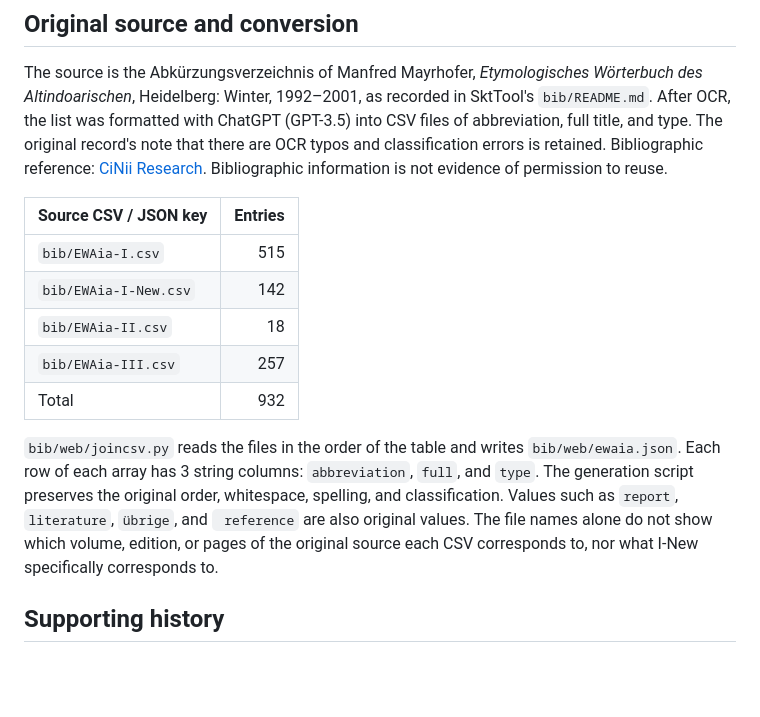
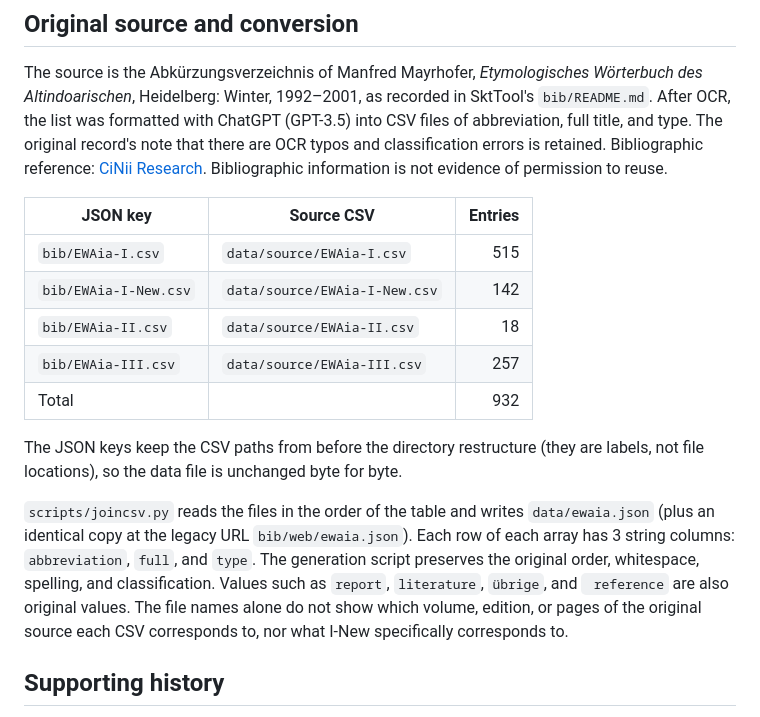
Before and after one commit to Yuzki/ewaia-abbreviations, a Markdown page: DATA_SOURCES.md, the part around the change. Drawn GitHub-style; blank space fills up the shorter version.

```diff
--- a/DATA_SOURCES.md
+++ b/DATA_SOURCES.md
@@ -4,15 +4,17 @@
 
 The source is the Abkürzungsverzeichnis of Manfred Mayrhofer, *Etymologisches Wörterbuch des Altindoarischen*, Heidelberg: Winter, 1992–2001, as recorded in SktTool's `bib/README.md`. After OCR, the list was formatted with ChatGPT (GPT-3.5) into CSV files of abbreviation, full title, and type. The original record's note that there are OCR typos and classification errors is retained. Bibliographic reference: [CiNii Research](https://cir.nii.ac.jp/crid/1971993809670356013). Bibliographic information is not evidence of permission to reuse.
 
-| Source CSV / JSON key | Entries |
-| --- | ---: |
-| `bib/EWAia-I.csv` | 515 |
-| `bib/EWAia-I-New.csv` | 142 |
-| `bib/EWAia-II.csv` | 18 |
-| `bib/EWAia-III.csv` | 257 |
-| Total | 932 |
+| JSON key | Source CSV | Entries |
+| --- | --- | ---: |
+| `bib/EWAia-I.csv` | `data/source/EWAia-I.csv` | 515 |
+| `bib/EWAia-I-New.csv` | `data/source/EWAia-I-New.csv` | 142 |
+| `bib/EWAia-II.csv` | `data/source/EWAia-II.csv` | 18 |
+| `bib/EWAia-III.csv` | `data/source/EWAia-III.csv` | 257 |
+| Total | | 932 |
 
-`bib/web/joincsv.py` reads the files in the order of the table and writes `bib/web/ewaia.json`. Each row of each array has 3 string columns: `abbreviation`, `full`, and `type`. The generation script preserves the original order, whitespace, spelling, and classification. Values such as `report`, `literature`, `übrige`, and ` reference` are also original values. The file names alone do not show which volume, edition, or pages of the original source each CSV corresponds to, nor what I-New specifically corresponds to.
+The JSON keys keep the CSV paths from before the directory restructure (they are labels, not file locations), so the data file is unchanged byte for byte.
+
+`scripts/joincsv.py` reads the files in the order of the table and writes `data/ewaia.json` (plus an identical copy at the legacy URL `bib/web/ewaia.json`). Each row of each array has 3 string columns: `abbreviation`, `full`, and `type`. The generation script preserves the original order, whitespace, spelling, and classification. Values such as `report`, `literature`, `übrige`, and ` reference` are also original values. The file names alone do not show which volume, edition, or pages of the original source each CSV corresponds to, nor what I-New specifically corresponds to.
 
 ## Supporting history
 
```
Also changed, not shown: README.md (+22 -6 lines).
